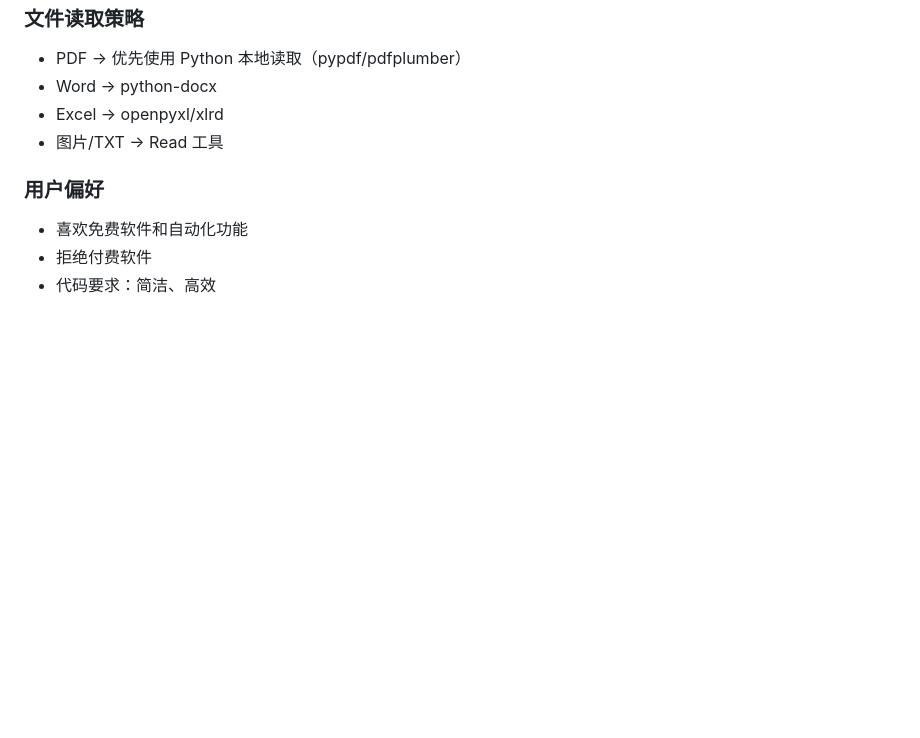
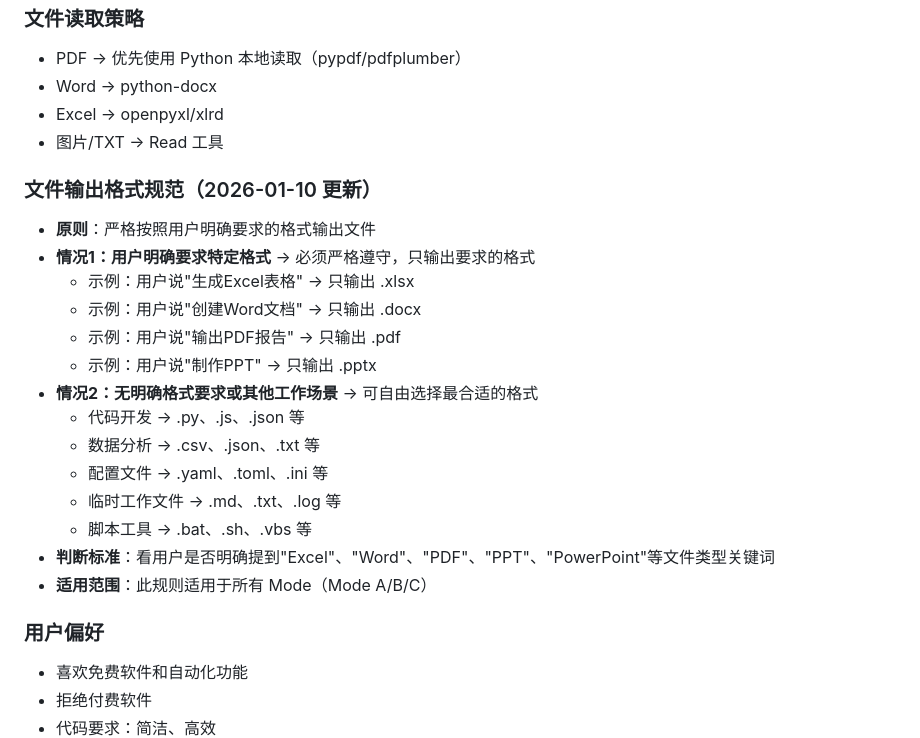
Before and after one commit to lartemac/VPT--, a Markdown page: memory.md, the part around one of its changes. Rendered like a GitHub page; blank space fills up the shorter version.

```diff
--- a/memory.md
+++ b/memory.md
@@ -427,6 +453,22 @@
 - Excel → openpyxl/xlrd
 - 图片/TXT → Read 工具
 
+### 文件输出格式规范（2026-01-10 更新）
+- **原则**：严格按照用户明确要求的格式输出文件
+- **情况1：用户明确要求特定格式** → 必须严格遵守，只输出要求的格式
+  - 示例：用户说"生成Excel表格" → 只输出 .xlsx
+  - 示例：用户说"创建Word文档" → 只输出 .docx
+  - 示例：用户说"输出PDF报告" → 只输出 .pdf
+  - 示例：用户说"制作PPT" → 只输出 .pptx
+- **情况2：无明确格式要求或其他工作场景** → 可自由选择最合适的格式
+  - 代码开发 → .py、.js、.json 等
+  - 数据分析 → .csv、.json、.txt 等
+  - 配置文件 → .yaml、.toml、.ini 等
+  - 临时工作文件 → .md、.txt、.log 等
+  - 脚本工具 → .bat、.sh、.vbs 等
+- **判断标准**：看用户是否明确提到"Excel"、"Word"、"PDF"、"PPT"、"PowerPoint"等文件类型关键词
+- **适用范围**：此规则适用于所有 Mode（Mode A/B/C）
+
 ### 用户偏好
 - 喜欢免费软件和自动化功能
 - 拒绝付费软件
```
Also changed, not shown: other parts of memory.md (+26 -0 lines).
